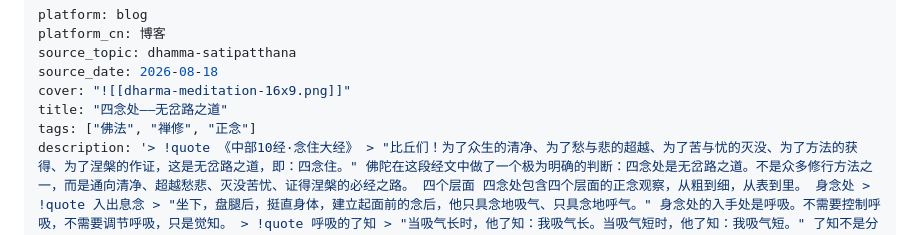
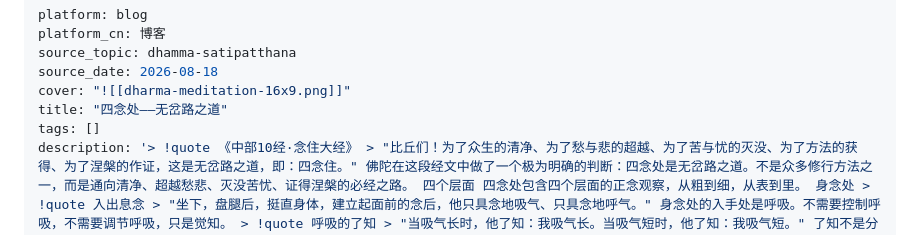
Before and after one commit to dhammavipassi/dhamma-garden, a Markdown page: content/佛法修学/法-博客.md, the part around the change. GitHub-like rendering.

Commit message:
publish: 四念处——无岔路之道 (2 files, 1 media)

```diff
--- a/content/佛法修学/法-博客.md
+++ b/content/佛法修学/法-博客.md
@@ -5,7 +5,7 @@ source_topic: dhamma-satipatthana
 source_date: 2026-08-18
 cover: "![[dharma-meditation-16x9.png]]"
 title: "四念处——无岔路之道"
-tags: ["佛法", "禅修", "正念"]
+tags: []
 description: '> !quote 《中部10经·念住大经》 > "比丘们！为了众生的清净、为了愁与悲的超越、为了苦与忧的灭没、为了方法的获得、为了涅槃的作证，这是无岔路之道，即：四念住。" 佛陀在这段经文中做了一个极为明确的判断：四念处是无岔路之道。不是众多修行方法之一，而是通向清净、超越愁悲、灭没苦忧、证得涅槃的必经之路。 四个层面 四念处包含四个层面的正念观察，从粗到细，从表到里。 身念处 > !quote 入出息念 > "坐下，盘腿后，挺直身体，建立起面前的念后，他只具念地吸气、只具念地呼气。" 身念处的入手处是呼吸。不需要控制呼吸，不需要调节呼吸，只是觉知。 > !quote 呼吸的了知 > "当吸气长时，他了知：我吸气长。当吸气短时，他了知：我吸气短。" 了知不是分析，不是判断，不是评价。了知就是知道。吸气长，知道吸气长。吸气短，知道吸气短。 身念处不限于呼吸。行走时了知行走，站立时了知站立，坐着时了知坐着，躺卧时了知躺卧。无论身体处于什么姿势，都保持觉知。 受念处 受念处的所缘是感受。乐受时了知乐受，苦受时了知苦受，不苦不乐受时了知不苦不乐受。 通常我们对感受的反应是自动的：==乐受则贪着，苦受则排斥，不苦不乐受则忽略==。受念处的训练，是在感受与反应之间插入一个觉知的间隙。 心念处 心念处的所缘是心识的状态。心有贪时了知有贪，心有嗔时了知有嗔，心有痴时了知有痴。心是否收摄、是否散乱、是否集中、是否解脱，一一如实了知。 观察的对象不是外在所缘，而是心本身。这需要比身念处和受念处更细微的觉知力。 法念处 法念处的所缘是现象的本质规律。经文中包括：对五盖的观察、对五取蕴的观察、对七觉支的观察、对四圣谛的观察。 前三个念处观察的是现象本身，法念处观察的是现象背后的法则。 内在逻辑 > !important 从粗到细的渐进结构 > 身（最粗显）→ 受（较细微）→ 心（更细微）→ 法（最细微）。这是一个从现象到本质的渐进过程，觉知力随每一层深入而提升。 "无岔路"的含义 > !note 为什么是"唯一" > 烦恼的根在于无明。无明的对治是明——如实了知。四念处正是培养如实了知的完整训练：身的如实了知、受的如实了知、心的如实了知、法的如实了知，覆盖了从粗到细的所有层面。 当如实了知圆满时，无明消散，烦恼失去立足之地。这就是经文所说的"涅槃的作证"。 起点 此刻，你正在呼吸。 吸气时，了知吸气。呼气时，了知呼气。 > !quote 《中部10经·念住大经》 > "当吸气长时，他了知：我吸气长。当吸气短时，他了知：我吸气短。" 这就是这条道路的起点。'
 draft: false
 publishDate: "2026-08-20"
```
